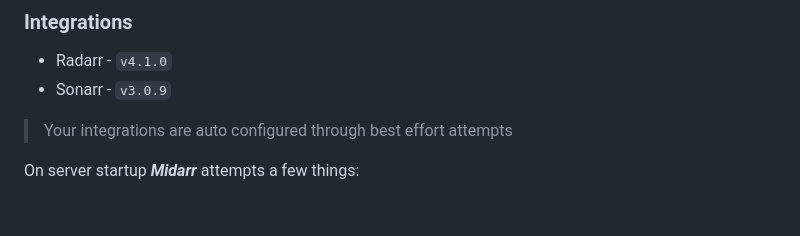
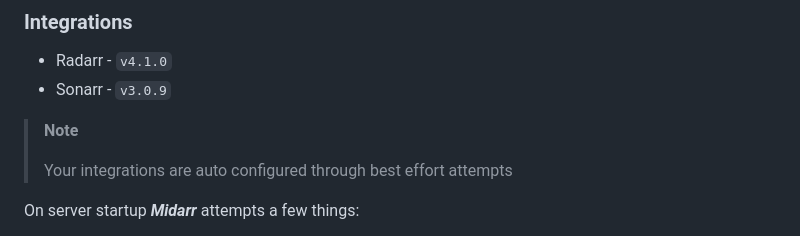
Before and after one commit to midarrlabs/midarr-server, a Markdown page: README.md, the part around the change. Drawn GitHub-style; blank space fills up the shorter version.

Commit message:
docs: update README

```diff
--- a/README.md
+++ b/README.md
@@ -125,6 +125,8 @@ Login with these credentials, and access the `Settings` page to configure your s
 * Radarr - `v4.1.0`
 * Sonarr - `v3.0.9`
 
+> __Note__
+>
 > Your integrations are auto configured through best effort attempts
 
 On server startup ***Midarr*** attempts a few things:
```
